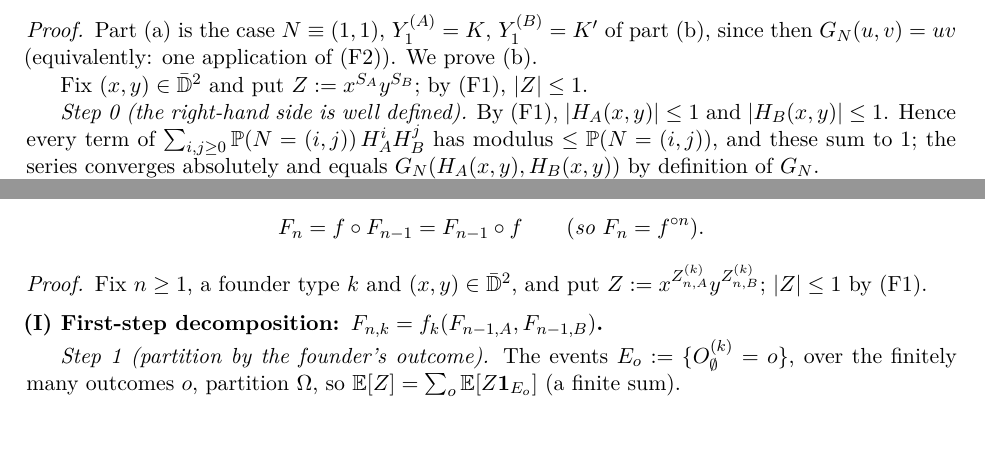
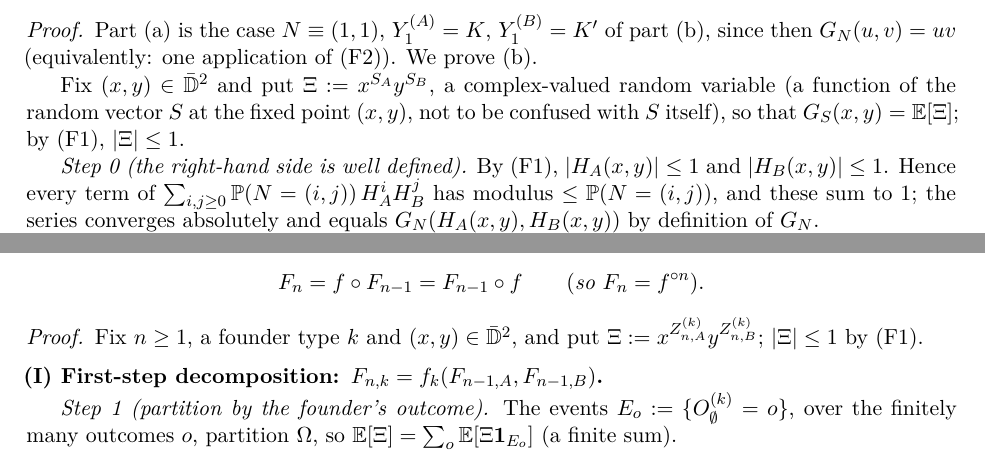
Before and after one commit to flaccagora/BIO-SBI, a LaTeX paper (docs/b_row_identifiability/exact_likelihood.tex): two parts of pages 4 and 6 of 21 before the commit and two parts of pages 4 and 7 of 21 after it, joined at a grey line, cut so that both start at the same text. The pictures show the PDF file docs/b_row_identifiability/exact_likelihood.pdf that the author committed with the source.

Commit message:
notes: rename the auxiliary variable x^{S_A}y^{S_B} from Z to Xi in the random-sums and composition proofs (Z is reserved for clone counts)
Co-Authored-By: Claude Opus 5.5 <noreply@anthropic.com>

```diff
--- a/docs/b_row_identifiability/exact_likelihood.tex
+++ b/docs/b_row_identifiability/exact_likelihood.tex
@@ -117,7 +117,7 @@ G_S(x,y):=\E\big[x^{S_A}y^{S_B}\big]=G_N\big(H_A(x,y),\,H_B(x,y)\big).
 \begin{proof}
 Part (a) is the case $N\equiv(1,1)$, $Y^{(A)}_1=K$, $Y^{(B)}_1=K'$ of part (b), since then $G_N(u,v)=uv$ (equivalently: one application of (F2)). We prove (b).
 
-Fix $(x,y)\in\bar{\mathbb D}^2$ and put $Z:=x^{S_A}y^{S_B}$; by (F1), $|Z|\le1$.
+Fix $(x,y)\in\bar{\mathbb D}^2$ and put $\Xi:=x^{S_A}y^{S_B}$, a complex-valued random variable (a function of the random vector $S$ at the fixed point $(x,y)$, not to be confused with $S$ itself), so that $G_S(x,y)=\E[\Xi]$; by (F1), $|\Xi|\le1$.
 
 \emph{Step 0 (the right-hand side is well defined).} By (F1), $|H_A(x,y)|\le1$ and $|H_B(x,y)|\le1$. Hence every term of $\sum_{i,j\ge0}\Prob(N=(i,j))\,H_A^iH_B^j$ has modulus $\le\Prob(N=(i,j))$, and these sum to 1; the series converges absolutely and equals $G_N(H_A(x,y),H_B(x,y))$ by definition of $G_N$.
 
@@ -127,14 +127,14 @@ T_{ij}:=\sum_{l=1}^{i}Y^{(A)}_l+\sum_{l=1}^{j}Y^{(B)}_l ,
 \]
 a finite sum of random vectors, hence measurable. The events $E_{ij}:=\{N=(i,j)\}$ are measurable, pairwise disjoint and $\bigcup_{i,j}E_{ij}=\Omega$. Pointwise, $S=\sum_{i,j}T_{ij}\mathbf 1_{E_{ij}}$ (exactly one term is non-zero at each $\omega$), so $S$ is measurable.
 
-\emph{Step 2 (split the expectation over the values of $N$).} Since the $E_{ij}$ partition $\Omega$, $Z=\sum_{i,j}Z\,\mathbf 1_{E_{ij}}$ pointwise, and every partial sum has modulus $\le|Z|\le1$. By dominated convergence (applied to real and imaginary parts),
+\emph{Step 2 (split the expectation over the values of $N$).} Since the $E_{ij}$ partition $\Omega$, $\Xi=\sum_{i,j}\Xi\,\mathbf 1_{E_{ij}}$ pointwise, and every partial sum has modulus $\le|\Xi|\le1$. By dominated convergence (applied to real and imaginary parts),
 \begin{equation}\label{eq:split}
-\E[Z]=\sum_{i,j\ge0}\E\big[Z\,\mathbf 1_{E_{ij}}\big].
+\E[\Xi]=\sum_{i,j\ge0}\E\big[\Xi\,\mathbf 1_{E_{ij}}\big].
 \end{equation}
 
 \emph{Step 3 (on $E_{ij}$, replace $S$ by $T_{ij}$).} On $E_{ij}$, $N_A=i$ and $N_B=j$, so $S=T_{ij}$ there. Hence, pointwise,
 \begin{equation}\label{eq:replace}
-Z\,\mathbf 1_{E_{ij}}=x^{T_{ij,A}}y^{T_{ij,B}}\,\mathbf 1_{E_{ij}} .
+\Xi\,\mathbf 1_{E_{ij}}=x^{T_{ij,A}}y^{T_{ij,B}}\,\mathbf 1_{E_{ij}} .
 \end{equation}
 
 \emph{Step 4 (separate the sum from the event).} $x^{T_{ij,A}}y^{T_{ij,B}}$ is a function of $(Y^{(A)}_1,\dots,Y^{(A)}_i,Y^{(B)}_1,\dots,Y^{(B)}_j)$ and $\mathbf 1_{E_{ij}}$ is a function of $N$. By \eqref{eq:indep} the two are independent, and both are bounded. By (F2) with $m=2$,
@@ -154,7 +154,7 @@ For $i=j=0$, $T_{00}=0$ and both sides equal 1 (empty product), so \eqref{eq:pro
 
 \emph{Step 6 (assemble).} Substituting \eqref{eq:replace}, \eqref{eq:sep} and \eqref{eq:prod} into \eqref{eq:split},
 \[
-G_S(x,y)=\E[Z]=\sum_{i,j\ge0}\Prob(N=(i,j))\,H_A(x,y)^iH_B(x,y)^j=G_N\big(H_A(x,y),H_B(x,y)\big),
+G_S(x,y)=\E[\Xi]=\sum_{i,j\ge0}\Prob(N=(i,j))\,H_A(x,y)^iH_B(x,y)^j=G_N\big(H_A(x,y),H_B(x,y)\big),
 \]
 the last equality by Step 0.
 \end{proof}
@@ -222,28 +222,28 @@ F_n=f\circ F_{n-1}=F_{n-1}\circ f\qquad(\text{so }F_n=f^{\circ n}).
 \]
 \end{theorem}
 \begin{proof}
-Fix $n\ge1$, a founder type $k$ and $(x,y)\in\bar{\mathbb D}^2$, and put $Z:=x^{Z^{(k)}_{n,A}}y^{Z^{(k)}_{n,B}}$; $|Z|\le1$ by (F1).
+Fix $n\ge1$, a founder type $k$ and $(x,y)\in\bar{\mathbb D}^2$, and put $\Xi:=x^{Z^{(k)}_{n,A}}y^{Z^{(k)}_{n,B}}$; $|\Xi|\le1$ by (F1).
 
 \medskip\noindent\textbf{(I) First-step decomposition: $F_{n,k}=f_k(F_{n-1,A},F_{n-1,B})$.}
 
-\emph{Step 1 (partition by the founder's outcome).} The events $E_o:=\{O_\emptyset^{(k)}=o\}$, over the finitely many outcomes $o$, partition $\Omega$, so $\E[Z]=\sum_o\E[Z\mathbf 1_{E_o}]$ (a finite sum).
+\emph{Step 1 (partition by the founder's outcome).} The events $E_o:=\{O_\emptyset^{(k)}=o\}$, over the finitely many outcomes $o$, partition $\Omega$, so $\E[\Xi]=\sum_o\E[\Xi\mathbf 1_{E_o}]$ (a finite sum).
 
 \emph{Step 2 (on $E_o$ the clone is a fixed sum of subclones).} On $E_o$ the founder's daughters are the words $1,\dots,\ell$ with $\ell=\ell_k(o)$ and types $(d_1,\dots,d_\ell)=D_k(o)$. By the recursive definition every cell of generation $n$ descends from exactly one daughter $i$, so $L_n^{\emptyset,k}$ is the disjoint union of the $L_{n-1}^{i,d_i}$ and
 \[
 Z^{(k)}_n=\sum_{i=1}^{\ell}Z^{i,d_i}_{n-1},\qquad
-Z\,\mathbf 1_{E_o}=\mathbf 1_{E_o}\prod_{i=1}^{\ell}x^{Z^{i,d_i}_{n-1,A}}y^{Z^{i,d_i}_{n-1,B}}\quad(\text{using }s^{a+b}=s^as^b).
+\Xi\,\mathbf 1_{E_o}=\mathbf 1_{E_o}\prod_{i=1}^{\ell}x^{Z^{i,d_i}_{n-1,A}}y^{Z^{i,d_i}_{n-1,B}}\quad(\text{using }s^{a+b}=s^as^b).
 \]
 
 \emph{Step 3 (independence).} $\mathbf 1_{E_o}$ is a function of the variables at $\{\emptyset\}$; the $i$-th factor is a function of the variables at $iU$. The sets $\{\emptyset\},1U,2U$ are pairwise disjoint, so by Lemma~B and (F2)
 \[
-\E[Z\mathbf 1_{E_o}]=\Prob(E_o)\prod_{i=1}^{\ell}\E\Big[x^{Z^{i,d_i}_{n-1,A}}y^{Z^{i,d_i}_{n-1,B}}\Big].
+\E[\Xi\mathbf 1_{E_o}]=\Prob(E_o)\prod_{i=1}^{\ell}\E\Big[x^{Z^{i,d_i}_{n-1,A}}y^{Z^{i,d_i}_{n-1,B}}\Big].
 \]
 
 \emph{Step 4 (identify the factors).} By Lemma~A the $i$-th expectation is $F_{n-1,d_i}(x,y)$. Exactly $a_{ko}$ of the $d_i$ equal A and $b_{ko}$ equal B, and $\Prob(E_o)=\pi_{k,o}$, so
 \[
-\E[Z\mathbf 1_{E_o}]=\pi_{k,o}\,F_{n-1,A}(x,y)^{a_{ko}}F_{n-1,B}(x,y)^{b_{ko}} .
+\E[\Xi\mathbf 1_{E_o}]=\pi_{k,o}\,F_{n-1,A}(x,y)^{a_{ko}}F_{n-1,B}(x,y)^{b_{ko}} .
 \]
-For death ($\ell=0$), $Z^{(k)}_n=0$, so $Z=1$ on $E_o$, and the right side is $\pi_{k,o}$ times an empty product: the formula holds as well.
+For death ($\ell=0$), $Z^{(k)}_n=0$, so $\Xi=1$ on $E_o$, and the right side is $\pi_{k,o}$ times an empty product: the formula holds as well.
 
 \emph{Step 5 (assemble).} Summing over $o$ and using the definition of $f_k$,
 \[
@@ -253,14 +253,14 @@ where $(F_{n-1,A},F_{n-1,B})(x,y)\in\bar{\mathbb D}^2$ by (F1).
 
 \medskip\noindent\textbf{(II) Last-step decomposition: $F_{n,k}=F_{n-1,k}(f_A,f_B)$.}
 
-\emph{Step 1 (partition by the generation-$(n-1)$ configuration).} Let $C$ be the set $L_{n-1}^{\emptyset,k}$ together with the type of each of its cells. $C$ takes values in the countable set of finite type-labelled subsets of $\{1,2\}^{n-1}$, so the events $\{C=c\}$ partition $\Omega$, and by dominated convergence ($|Z|\le1$)
+\emph{Step 1 (partition by the generation-$(n-1)$ configuration).} Let $C$ be the set $L_{n-1}^{\emptyset,k}$ together with the type of each of its cells. $C$ takes values in the countable set of finite type-labelled subsets of $\{1,2\}^{n-1}$, so the events $\{C=c\}$ partition $\Omega$, and by dominated convergence ($|\Xi|\le1$)
 \[
-\E[Z]=\sum_c\E\big[Z\mathbf 1_{\{C=c\}}\big].
+\E[\Xi]=\sum_c\E\big[\Xi\mathbf 1_{\{C=c\}}\big].
 \]
 
 \emph{Step 2 (on $\{C=c\}$ the last generation is a fixed sum).} On $\{C=c\}$ each $u\in c$ has a type $\tau(u)$ fixed by $c$, and its daughters are counted by $\xi_u:=\big(a_{\tau(u),O_u},\,b_{\tau(u),O_u}\big)$ with $O_u=O^{(\tau(u))}_u$. Hence $Z^{(k)}_n=\sum_{u\in c}\xi_u$ and
 \[
-Z\,\mathbf 1_{\{C=c\}}=\mathbf 1_{\{C=c\}}\prod_{u\in c}x^{\xi_{u,A}}y^{\xi_{u,B}} .
+\Xi\,\mathbf 1_{\{C=c\}}=\mathbf 1_{\{C=c\}}\prod_{u\in c}x^{\xi_{u,A}}y^{\xi_{u,B}} .
 \]
 
 \emph{Step 3 (independence).} $\{C=c\}$ depends only on outcomes at words of length $\le n-2$ (generation $n-1$ is built from its ancestors' outcomes); the factor for $u$ depends only on the outcomes at $u$, of length $n-1$. These word sets are pairwise disjoint, so by Lemma~B and (F2)
@@ -270,7 +270,7 @@ Z\,\mathbf 1_{\{C=c\}}=\mathbf 1_{\{C=c\}}\prod_{u\in c}x^{\xi_{u,A}}y^{\xi_{u,B
 
 \emph{Step 4 (identify the factors).} For $u\in c$ of type $j$, $O^{(j)}_u\sim\pi_j$, so $\E[x^{\xi_{u,A}}y^{\xi_{u,B}}]=\sum_o\pi_{j,o}x^{a_{jo}}y^{b_{jo}}=f_j(x,y)$. If $c$ has $\alpha$ cells of type A and $\beta$ of type B,
 \[
-\E\big[Z\mathbf 1_{\{C=c\}}\big]=\Prob(C=c)\,f_A(x,y)^\alpha f_B(x,y)^\beta .
+\E\big[\Xi\mathbf 1_{\{C=c\}}\big]=\Prob(C=c)\,f_A(x,y)^\alpha f_B(x,y)^\beta .
 \]
 
 \emph{Step 5 (assemble).} Grouping the configurations by their counts $(\alpha,\beta)=Z^{(k)}_{n-1}$,
```
Also changed, not shown: docs/exact_gw/exact_gw_report.tex (+4 -4 lines), docs/b_row_identifiability/exact_likelihood.pdf, docs/exact_gw/exact_gw_report.pdf, docs/b_row_identifiability/exact_likelihood.tex (2 more changed lines).
